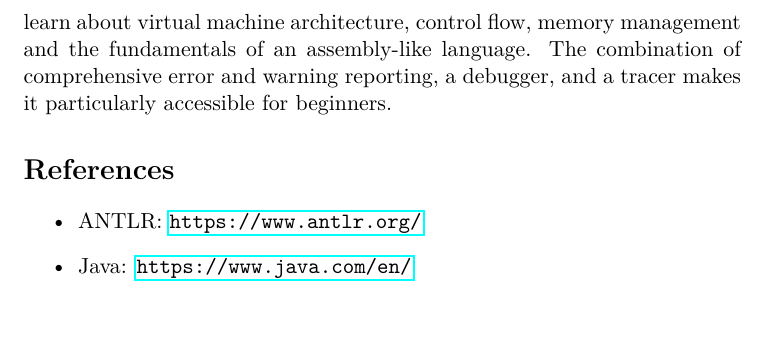
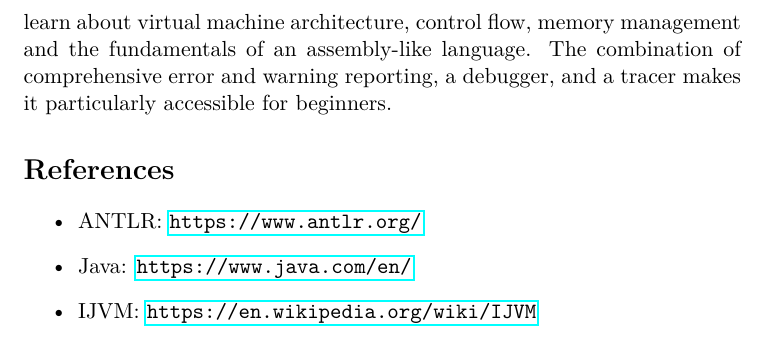
Before and after one commit to atom7xyz/antlr-impl, a LaTeX paper (src/main/resources/ijvm.tex): part of page 9 of 9, cut so that both start at the same text. Compiled offline with pdfLaTeX.

Commit message:
add reference to paper

```diff
--- a/src/main/resources/ijvm.tex
+++ b/src/main/resources/ijvm.tex
@@ -201,6 +201,7 @@ In this paper, we have illustrated the design and implementation of the tool \te
 \begin{itemize}
     \item ANTLR: \url{https://www.antlr.org/}
     \item Java: \url{https://www.java.com/en/}
+	\item IJVM: \url{https://en.wikipedia.org/wiki/IJVM}
 \end{itemize}
 
 \end{document}
```
Also changed, not shown: src/main/resources/ijvm.pdf, 1 other file.
